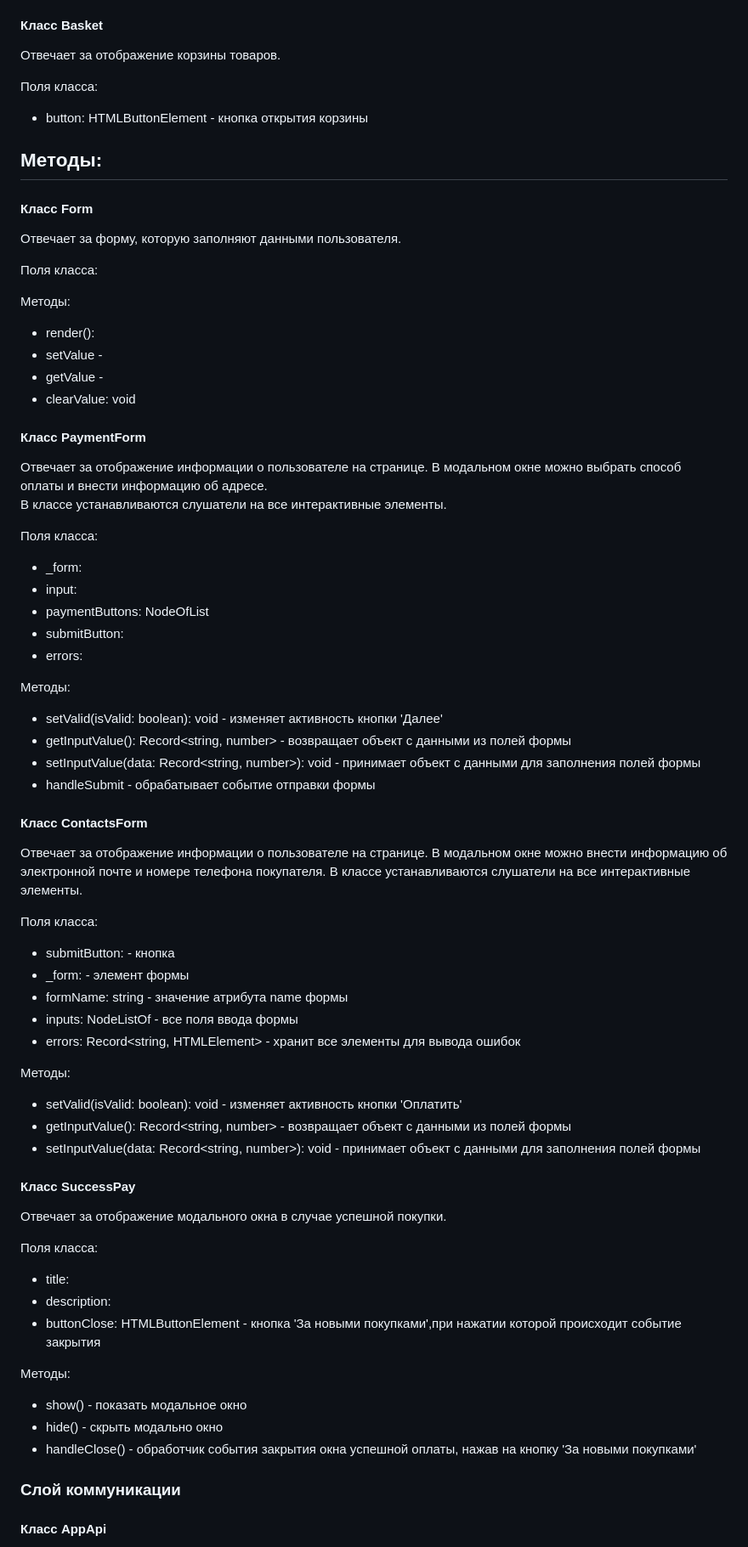
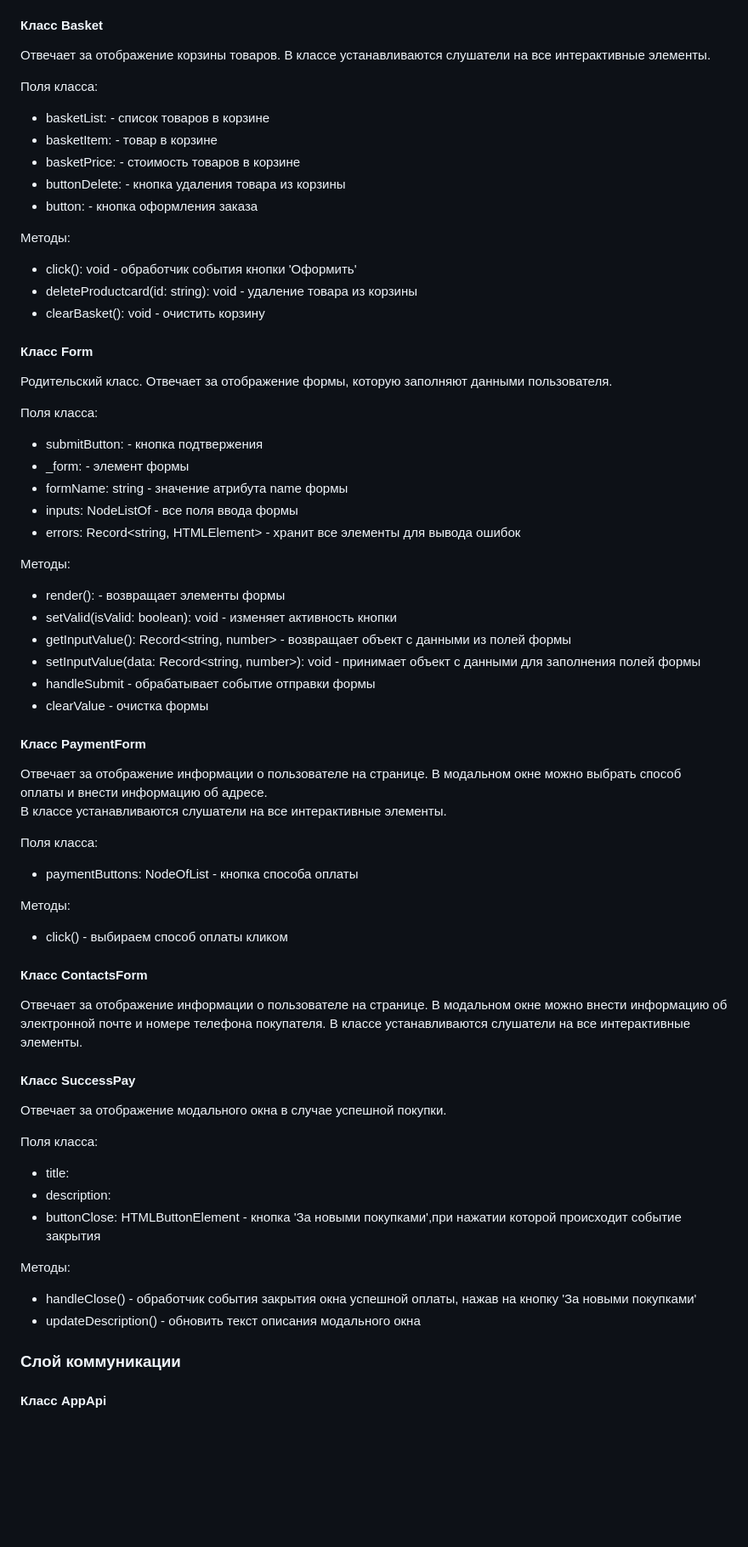
Before and after one commit to ekatyashatunova/web-larek-frontend, a Markdown page: README.md, the part around the change printed below. Shown: that part at 85% size. Drawn GitHub-style; blank space fills up the shorter version.

Commit message:
Попытка дописать слой представления 10.08

```diff
--- a/README.md
+++ b/README.md
@@ -214,58 +219,51 @@ export type TBasketOrder = Pick<IProductItem, 'title' | 'price' | 'id'>
 
 #### Класс Basket
 Отвечает за отображение корзины товаров.
+В классе устанавливаются слушатели на все интерактивные элементы.
 
 Поля класса:
-- button: HTMLButtonElement - кнопка открытия корзины
+- basketList: <HTMLBasketListElement> - список товаров в корзине
+- basketItem: <HTMLElement> - товар в корзине
+- basketPrice: <HTMLElement> - стоимость товаров в корзине
+- buttonDelete: <HTMLButtonElement> - кнопка удаления товара из корзины
+- button: <HTMLButtonElement> - кнопка оформления заказа
 
 Методы:
--
+- click(): void - обработчик события кнопки 'Оформить'
+- deleteProductcard(id: string): void - удаление товара из корзины
+- clearBasket(): void - очистить корзину
 
 #### Класс Form
-Отвечает за форму, которую заполняют данными пользователя.
+Родительский класс. Отвечает за отображение формы, которую заполняют данными пользователя.
 
 Поля класса:
-
+- submitButton: <HTMLElement> - кнопка подтвержения
+- _form: <HTMLElement> - элемент формы
+- formName: string - значение атрибута name формы
+- inputs: NodeListOf<HTMLElement> - все поля ввода формы
+- errors: Record<string, HTMLElement> - хранит все элементы для вывода ошибок
 
 Методы:
-- render(): <HTMLFormElement>
-- setValue -
-- getValue -
-- clearValue: void
-
+- render(): <HTMLFormElement> - возвращает элементы формы
+- setValid(isValid: boolean): void - изменяет активность кнопки
+- getInputValue(): Record<string, number> - возвращает объект с данными из полей формы
+- setInputValue(data: Record<string, number>): void - принимает объект с данными для заполнения полей формы
+- handleSubmit - обрабатывает событие отправки формы
+- clearValue - очистка формы
 
 #### Класс PaymentForm
 Отвечает за отображение информации о пользователе на странице. В модальном окне можно выбрать способ оплаты и внести информацию об адресе.
 В классе устанавливаются слушатели на все интерактивные элементы.
 
 Поля класса:
-- _form: <HTMLFormElement>
-- input: <HTMLInputElement>
-- paymentButtons: NodeOfList<HTMLbuttonElement>
-- submitButton:
-- errors:
+- paymentButtons: NodeOfList<HTMLbuttonElement> - кнопка способа оплаты
 
 Методы:
-- setValid(isValid: boolean): void - изменяет активность кнопки 'Далее'
-- getInputValue(): Record<string, number> - возвращает объект с данными из полей формы
-- setInputValue(data: Record<string, number>): void - принимает объект с данными для заполнения полей формы
-- handleSubmit - обрабатывает событие отправки формы
+- click() - выбираем способ оплаты кликом
 
 #### Класс ContactsForm
 Отвечает за отображение информации о пользователе на странице. В модальном окне можно внести информацию об электронной почте и номере телефона покупателя.
 В классе устанавливаются слушатели на все интерактивные элементы.
-
-Поля класса:
-- submitButton: <HTMLElement> - кнопка
-- _form: <HTMLElement> - элемент формы
-- formName: string - значение атрибута name формы
-- inputs: NodeListOf<HTMLElement> - все поля ввода формы
-- errors: Record<string, HTMLElement> - хранит все элементы для вывода ошибок
-
-Методы:
-- setValid(isValid: boolean): void - изменяет активность кнопки 'Оплатить'
-- getInputValue(): Record<string, number> - возвращает объект с данными из полей формы
-- setInputValue(data: Record<string, number>): void - принимает объект с данными для заполнения полей формы
 
 #### Класс SuccessPay
 Отвечает за отображение модального окна в случае успешной покупки.
@@ -276,9 +274,8 @@ export type TBasketOrder = Pick<IProductItem, 'title' | 'price' | 'id'>
 - buttonClose: HTMLButtonElement - кнопка 'За новыми покупками',при нажатии которой происходит событие закрытия
 
 Методы:
-- show() - показать модальное окно
-- hide() - скрыть модально окно
 - handleClose() - обработчик события закрытия окна успешной оплаты, нажав на кнопку 'За новыми покупками'
+- updateDescription() - обновить текст описания модального окна
 
 ### Слой коммуникации
 
```
Also changed, not shown: other parts of README.md (+17 -12 lines).
